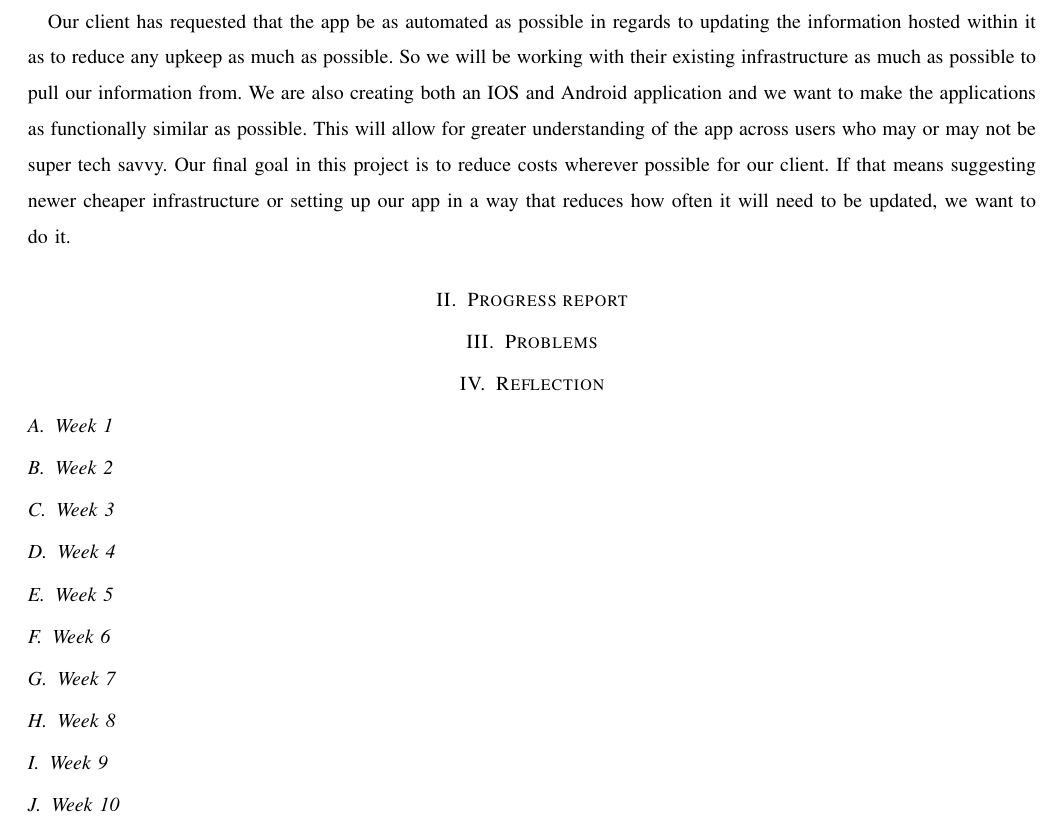
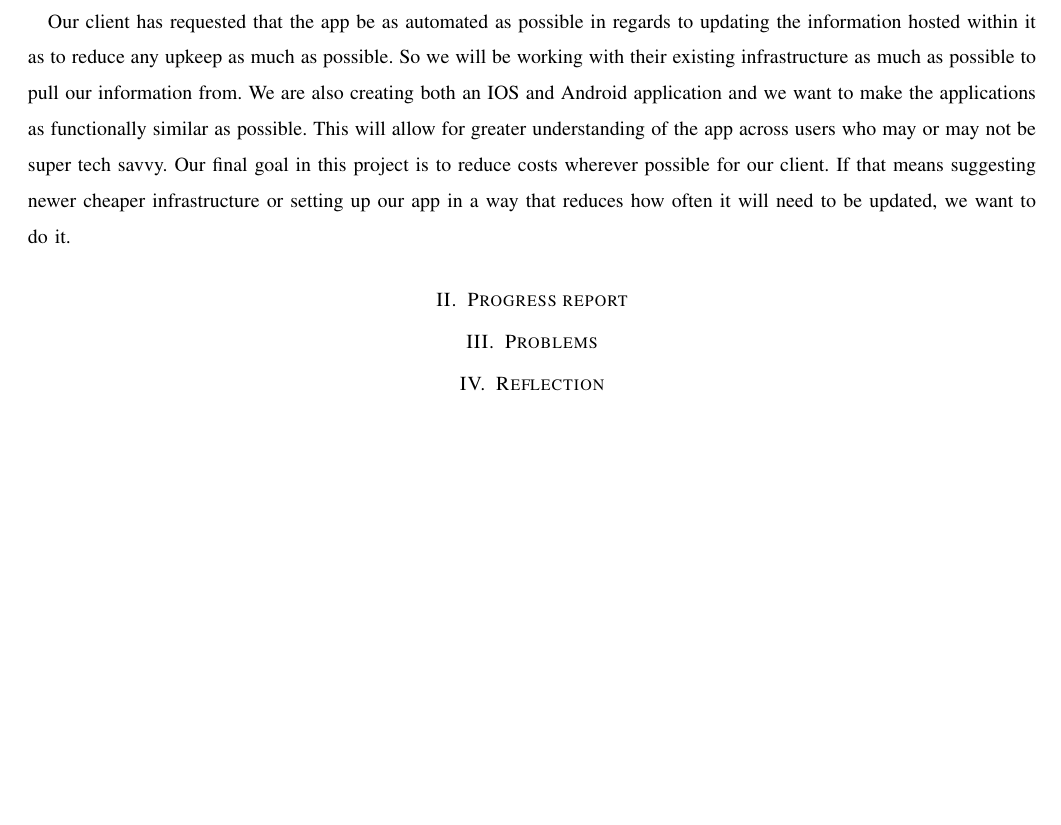
Before and after one commit to Maxdimm/Capstone-group-62, a LaTeX paper (progress-report/progress-report.tex): part of page 2 of 2, cut so that both start at the same text, the shorter picture padded with empty space. Compiled offline with LaTeX, dvips and Ghostscript; a missing font is replaced by an installed copy or a similar font; a LaTeX package or settings file that is missing is left out.

Commit message:
Undid last change

```diff
--- a/progress-report/progress-report.tex
+++ b/progress-report/progress-report.tex
@@ -81,25 +81,7 @@
 		\section{Problems}
 
 		\section{Reflection}
-			\subsection{Week 1}
 
-			\subsection{Week 2}
-
-			\subsection{Week 3}
-
-			\subsection{Week 4}
-
-			\subsection{Week 5}
-
-			\subsection{Week 6}
-
-			\subsection{Week 7}
-
-			\subsection{Week 8}
-
-			\subsection{Week 9}
-
-			\subsection{Week 10}
 
 
 
```
